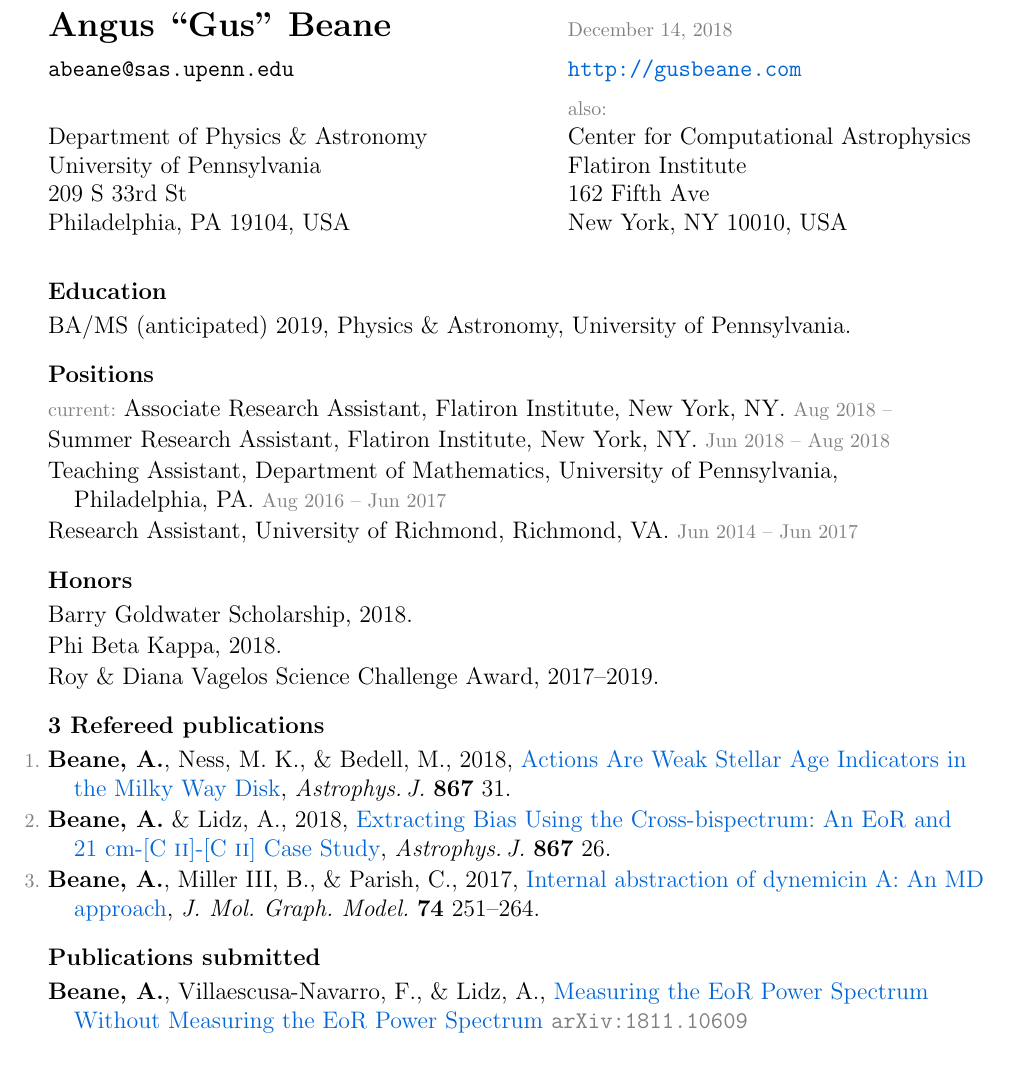
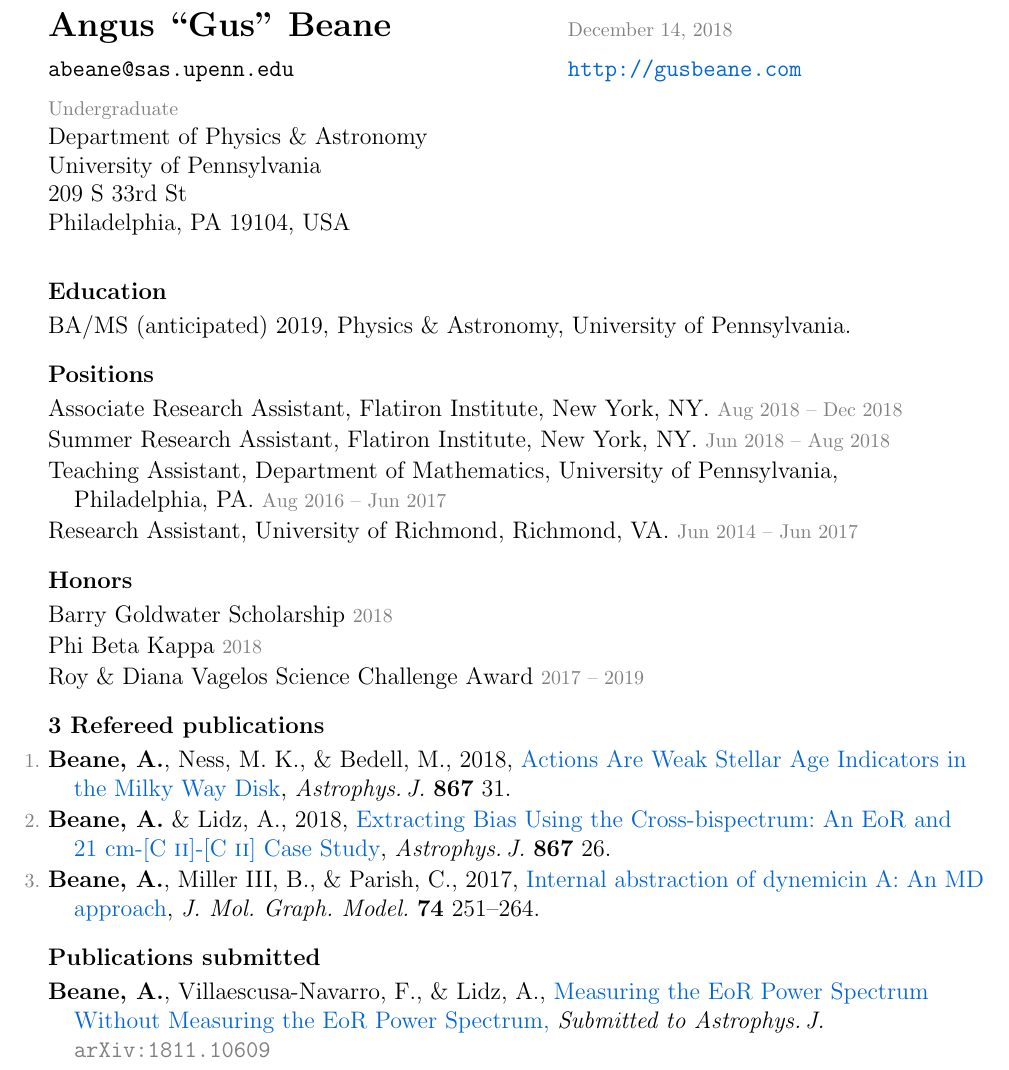
Before and after one commit to gusbeane/gusbeane.github.io, a LaTeX CV (cv/beane_cv.tex): part of the page, cut so that both start at the same text. Compiled offline with pdfLaTeX.

Commit message:
rebuilding site Thu Dec 13 22:14:32 EST 2018

```diff
--- a/cv/beane_cv.tex
+++ b/cv/beane_cv.tex
@@ -47,7 +47,7 @@
   \newcommand{\doi}[2]{\href{http://dx.doi.org/#1}{{#2}}}
   \newcommand{\ads}[2]{\href{http://adsabs.harvard.edu/abs/#1}{{#2}}}
   \newcommand{\isbn}[1]{{\footnotesize(\textsc{isbn:}{#1})}}
-  \newcommand{\arxiv}[2]{\href{http://arxiv.org/abs/#1}{{#2}\ \textcolor{grey}{\texttt{arXiv:#1}}}}
+  \newcommand{\arxiv}[3]{\href{http://arxiv.org/abs/#1}{{#2}, \textcolor{black}{\textit{Submitted to #3}}\ \textcolor{grey}{\texttt{arXiv:#1}}}}
 % define de-emphasize commands
   \newcommand{\deemph}[1]{\textcolor{grey}{\footnotesize{#1}}}
   \newcommand{\pubnumber}[1]{\deemph{{#1}.}}
@@ -97,11 +97,11 @@
 \begin{tabular}{lll}
 \textbf{\Large Angus ``Gus'' Beane}               & & \deemph{\today} \\[1ex]
 \texttt{abeane@sas.upenn.edu}             & & \url{http://gusbeane.com}\\[1ex]
-                             & \hspace{6em} & \deemph{also:} \\
-Department of Physics \& Astronomy        & & Center for Computational Astrophysics \\
-University of Pennsylvania                & & Flatiron Institute \\
-209 S 33rd St                             & & 162 Fifth Ave \\
-Philadelphia, PA 19104, USA               & & New York, NY 10010, USA \\[1ex]
+\deemph{Undergraduate}                             & \hspace{6em} &  \\
+Department of Physics \& Astronomy        & &  \\
+University of Pennsylvania                & &  \\
+209 S 33rd St                             & &  \\
+Philadelphia, PA 19104, USA               & &  \\[1ex]
 \end{tabular}\vspace{1ex} % HACK
 
 \hoggheading{Education}
@@ -115,7 +115,7 @@
 %\item
 %\deemph{current:} Undergraduate, University of Pennsylvania, Philadelphia, 2015--
 \item
-\deemph{current:} Associate Research Assistant, Flatiron Institute, New York, NY. \deemph{Aug 2018 --}
+Associate Research Assistant, Flatiron Institute, New York, NY. \deemph{Aug~2018~--~Dec~2018}
 \item
 Summer Research Assistant, Flatiron Institute, New York, NY. \deemph{Jun 2018 -- Aug 2018}
 \item
@@ -154,11 +154,11 @@
 \hoggheading{Honors}
 \begin{list}{}{\hogglist}
 \item
-Barry Goldwater Scholarship, 2018.
+Barry Goldwater Scholarship \deemph{2018}
 \item
-Phi Beta Kappa, 2018.
+Phi Beta Kappa \deemph{2018}
 \item
-Roy \& Diana Vagelos Science Challenge Award, 2017--2019.
+Roy \& Diana Vagelos Science Challenge Award \deemph{2017~--~2019}
 \end{list}
 
 %%% \hoggheading{Grants}
@@ -220,14 +220,14 @@
 \begin{list}{}{\hogglist}
 \item
 {\bf Beane,~A.}, Villaescusa-Navarro,~F., \& Lidz,~A.,
-\arxiv{1811.10609}{Measuring the EoR Power Spectrum Without Measuring the EoR Power Spectrum}
+\arxiv{1811.10609}{Measuring the EoR Power Spectrum Without Measuring the EoR Power Spectrum}{Astrophys.\,J.}
 \end{list}
 
 %% \hypersetup{linkcolor=black}%
 %% \hoggheading{In preparation}%% use \etal when there are >9 authors!
 %% \hypersetup{linkcolor=grey}%
 %% \begin{list}{}{\hogglist}
-%% item
+%% \item
 %% {\bf Beane,~A.}, Sanderson,~R., Mac~Low,~M.-M., Ness,~M.~K., Angl\'es-Alc\'azar,~D., \& Bedell,~M.
 %% \textcolor{grey}{Our Galactocentric Coordinate System is Probably Wrong, and Not by a Little}
 %% \end{list}
```
Also changed, not shown: cv/beane_cv.pdf, 1 other file.
